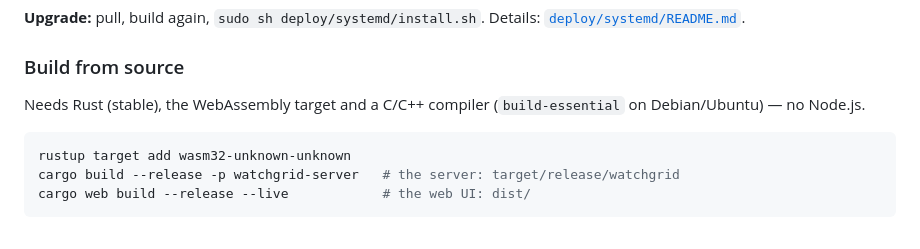
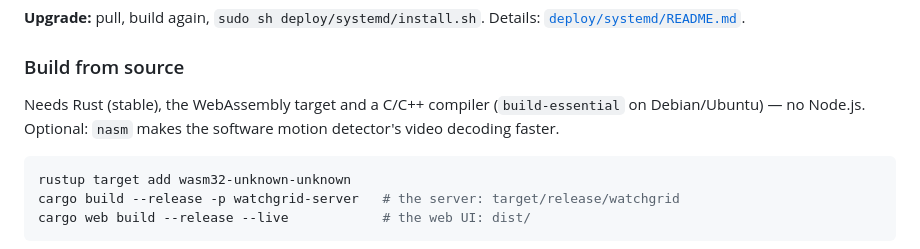
Before and after one commit to madtunebk/Watchgrid, a Markdown page: README.md, the part around the change. Rendered like a GitHub page.

Commit message:
progress/README: cleanup done; nasm is optional

````diff
--- a/README.md
+++ b/README.md
@@ -98,7 +98,8 @@ Details: [`deploy/systemd/README.md`](deploy/systemd/README.md).
 ### Build from source
 
 Needs Rust (stable), the WebAssembly target and a C/C++ compiler
-(`build-essential` on Debian/Ubuntu) — no Node.js.
+(`build-essential` on Debian/Ubuntu) — no Node.js. Optional: `nasm` makes
+the software motion detector's video decoding faster.
 
 ```sh
 rustup target add wasm32-unknown-unknown
````
